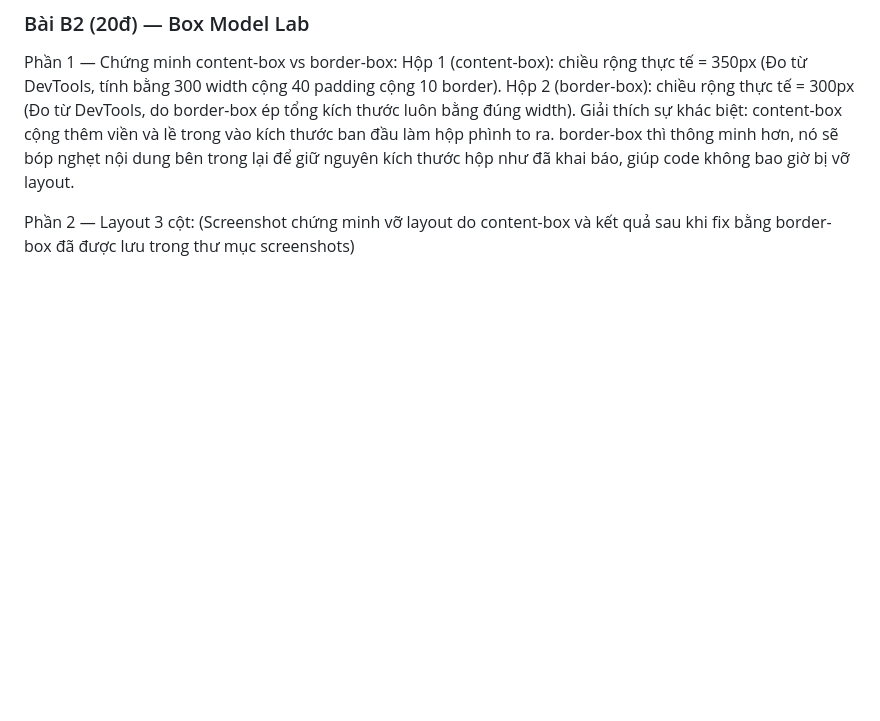
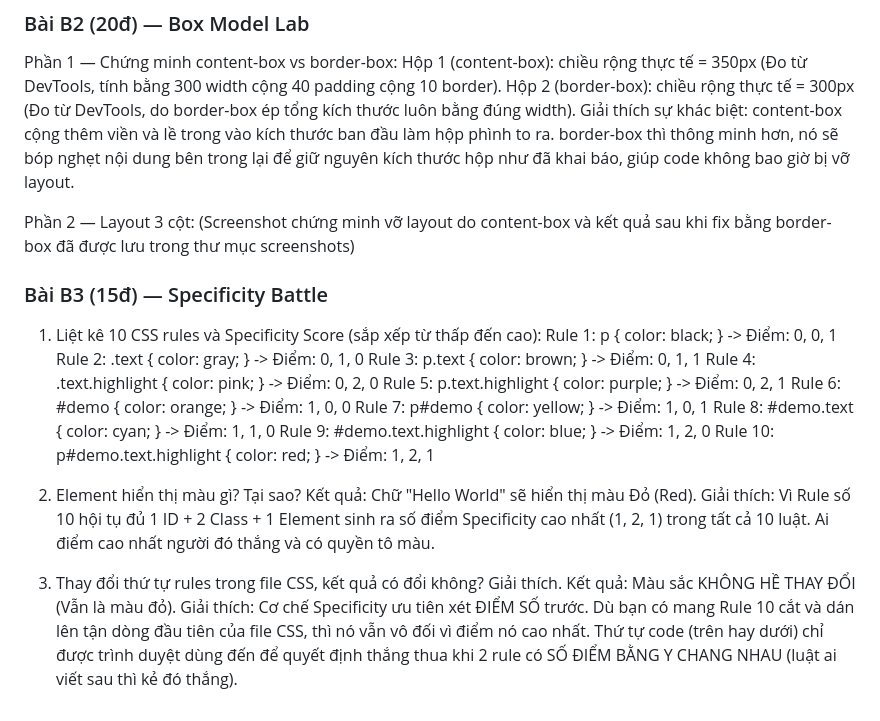
Before and after one commit to PMinhDucz/Hoc_Nen_Tang_Web, a Markdown page: PBT_03/answers.md, the part around the change. Rendered like a GitHub page; blank space fills up the shorter version.

Commit message:
PBT_03: Hoan thanh toan bo code thuc hanh - Bai B3 Specificity Battle

```diff
--- a/PBT_03/answers.md
+++ b/PBT_03/answers.md
@@ -141,3 +141,25 @@ Giải thích sự khác biệt: content-box cộng thêm viền và lề trong
 
 Phần 2 — Layout 3 cột:
 (Screenshot chứng minh vỡ layout do content-box và kết quả sau khi fix bằng border-box đã được lưu trong thư mục screenshots)
+
+### Bài B3 (15đ) — Specificity Battle
+
+1. Liệt kê 10 CSS rules và Specificity Score (sắp xếp từ thấp đến cao):
+Rule 1: p { color: black; } -> Điểm: 0, 0, 1
+Rule 2: .text { color: gray; } -> Điểm: 0, 1, 0
+Rule 3: p.text { color: brown; } -> Điểm: 0, 1, 1
+Rule 4: .text.highlight { color: pink; } -> Điểm: 0, 2, 0
+Rule 5: p.text.highlight { color: purple; } -> Điểm: 0, 2, 1
+Rule 6: #demo { color: orange; } -> Điểm: 1, 0, 0
+Rule 7: p#demo { color: yellow; } -> Điểm: 1, 0, 1
+Rule 8: #demo.text { color: cyan; } -> Điểm: 1, 1, 0
+Rule 9: #demo.text.highlight { color: blue; } -> Điểm: 1, 2, 0
+Rule 10: p#demo.text.highlight { color: red; } -> Điểm: 1, 2, 1
+
+2. Element hiển thị màu gì? Tại sao?
+Kết quả: Chữ "Hello World" sẽ hiển thị màu Đỏ (Red).
+Giải thích: Vì Rule số 10 hội tụ đủ 1 ID + 2 Class + 1 Element sinh ra số điểm Specificity cao nhất (1, 2, 1) trong tất cả 10 luật. Ai điểm cao nhất người đó thắng và có quyền tô màu.
+
+3. Thay đổi thứ tự rules trong file CSS, kết quả có đổi không? Giải thích.
+Kết quả: Màu sắc KHÔNG HỀ THAY ĐỔI (Vẫn là màu đỏ).
+Giải thích: Cơ chế Specificity ưu tiên xét ĐIỂM SỐ trước. Dù bạn có mang Rule 10 cắt và dán lên tận dòng đầu tiên của file CSS, thì nó vẫn vô đối vì điểm nó cao nhất. Thứ tự code (trên hay dưới) chỉ được trình duyệt dùng đến để quyết định thắng thua khi 2 rule có SỐ ĐIỂM BẰNG Y CHANG NHAU (luật ai viết sau thì kẻ đó thắng).
```
Also changed, not shown: PBT_03/screenshots/specificity.png (added), 2 other files.
